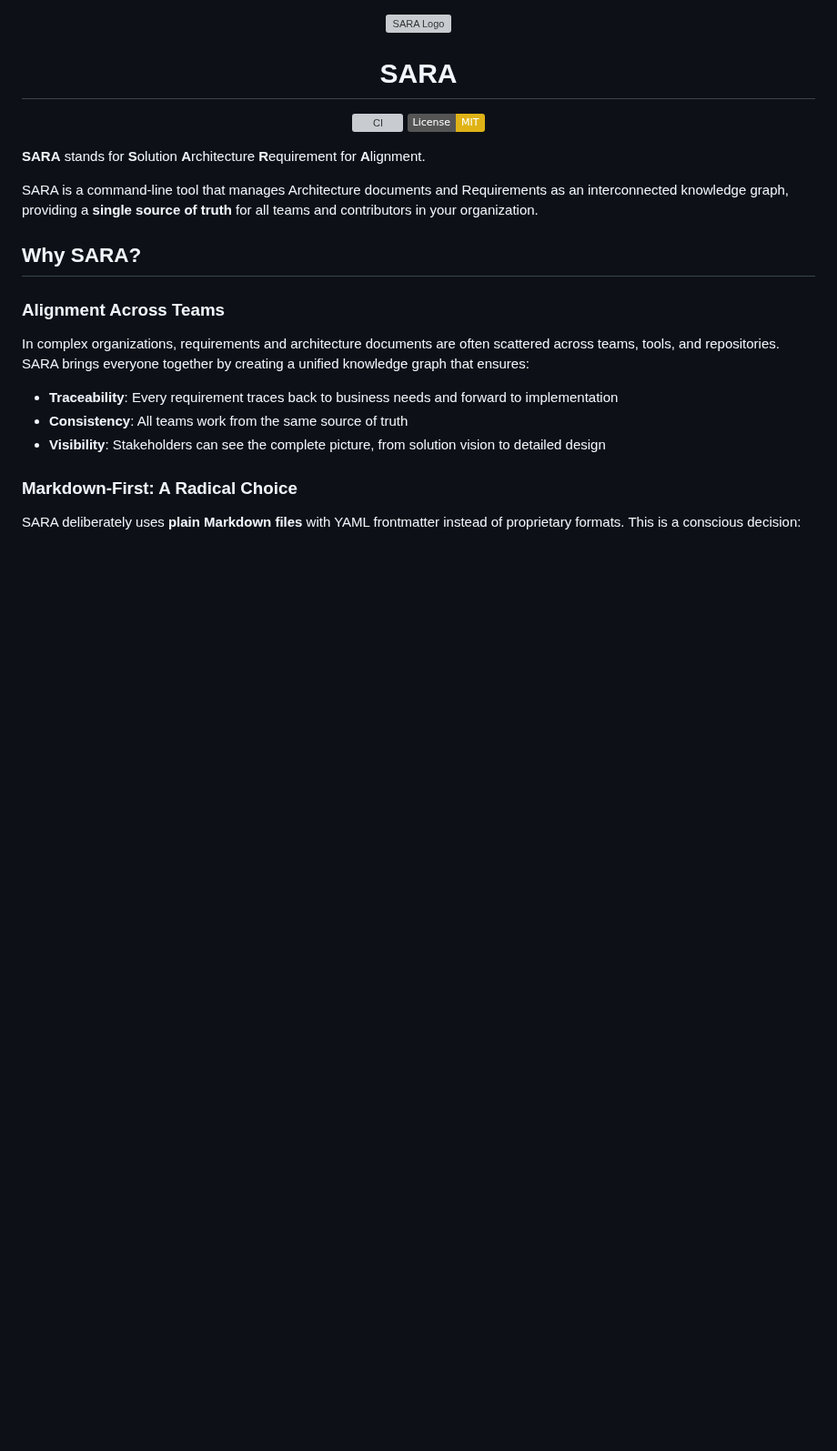
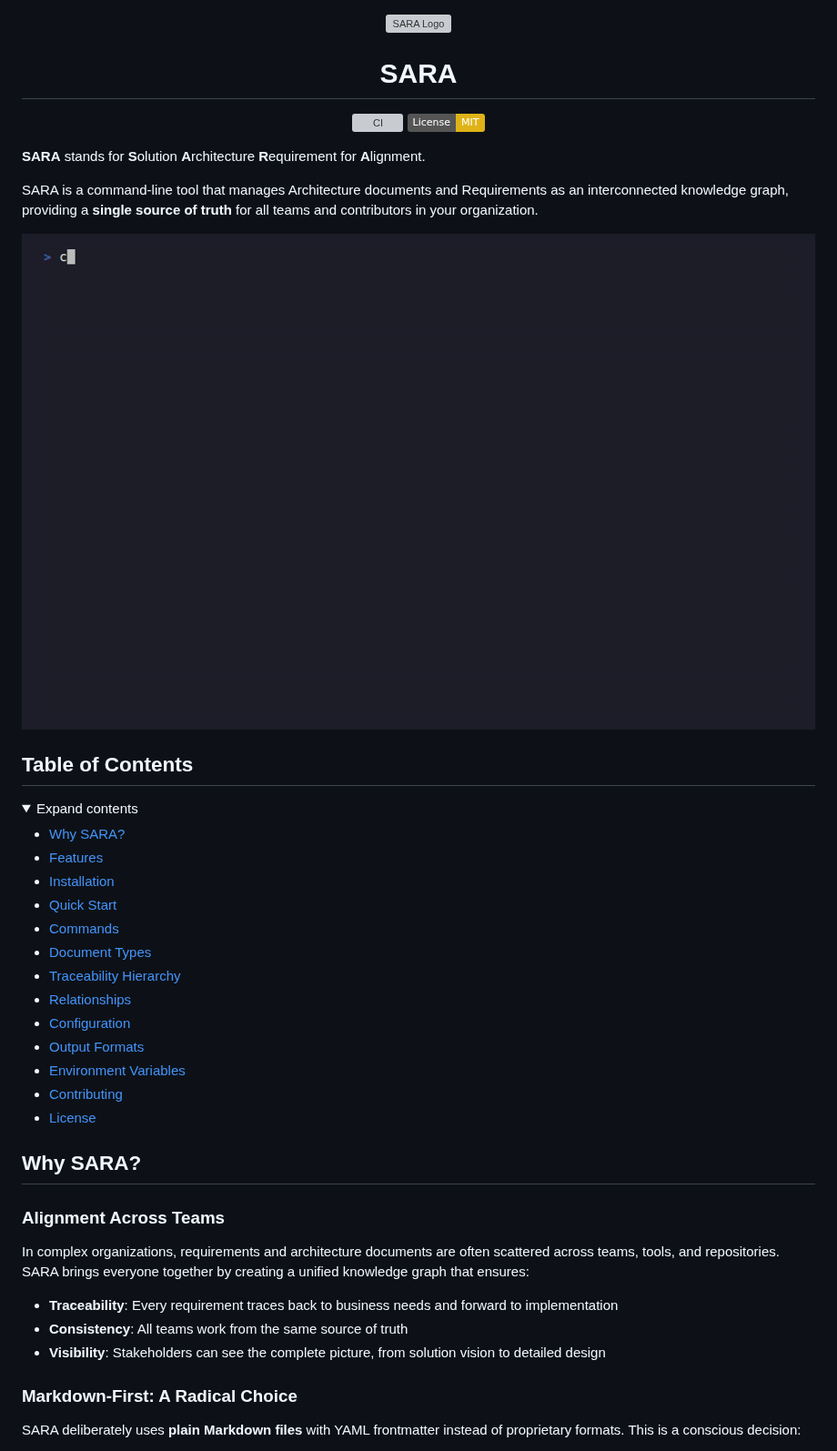
Before and after one commit to cledouarec/sara, a Markdown page: README.md, the part around one of its changes. Shown at 91% size. Rendered like a GitHub page; pictures changed too: assets/generated/demo.gif (added); folded sections open; badges without logos; blank space fills up the shorter version; grey boxes are pictures that could not be loaded.

```diff
--- a/README.md
+++ b/README.md
@@ -12,3 +12,27 @@
 **SARA** stands for **S**olution **A**rchitecture **R**equirement for **A**lignment.
 
 SARA is a command-line tool that manages Architecture documents and Requirements as an interconnected knowledge graph, providing a **single source of truth** for all teams and contributors in your organization.
+
+<p align="center">
+  <img src="assets/generated/demo.gif" alt="SARA Demo" width="1024">
+</p>
+
+## Table of Contents
+
+<details>
+<summary>Expand contents</summary>
+
+- [Why SARA?](#why-sara)
+- [Features](#features)
+- [Installation](#installation)
+- [Quick Start](#quick-start)
+- [Commands](#commands)
+- [Document Types](#document-types)
+- [Traceability Hierarchy](#traceability-hierarchy)
+- [Relationships](#relationships-the-heart-of-sara)
+- [Configuration](#configuration)
+- [Output Formats](#output-formats)
+- [Environment Variables](#environment-variables)
+- [Contributing](#contributing)
+- [License](#license)
+
```
Also changed, not shown: other parts of README.md (+4 -64 lines), sara-cli/README.md (+1 -36 lines), assets/generated/demo-init.gif (added), 3 other files.
